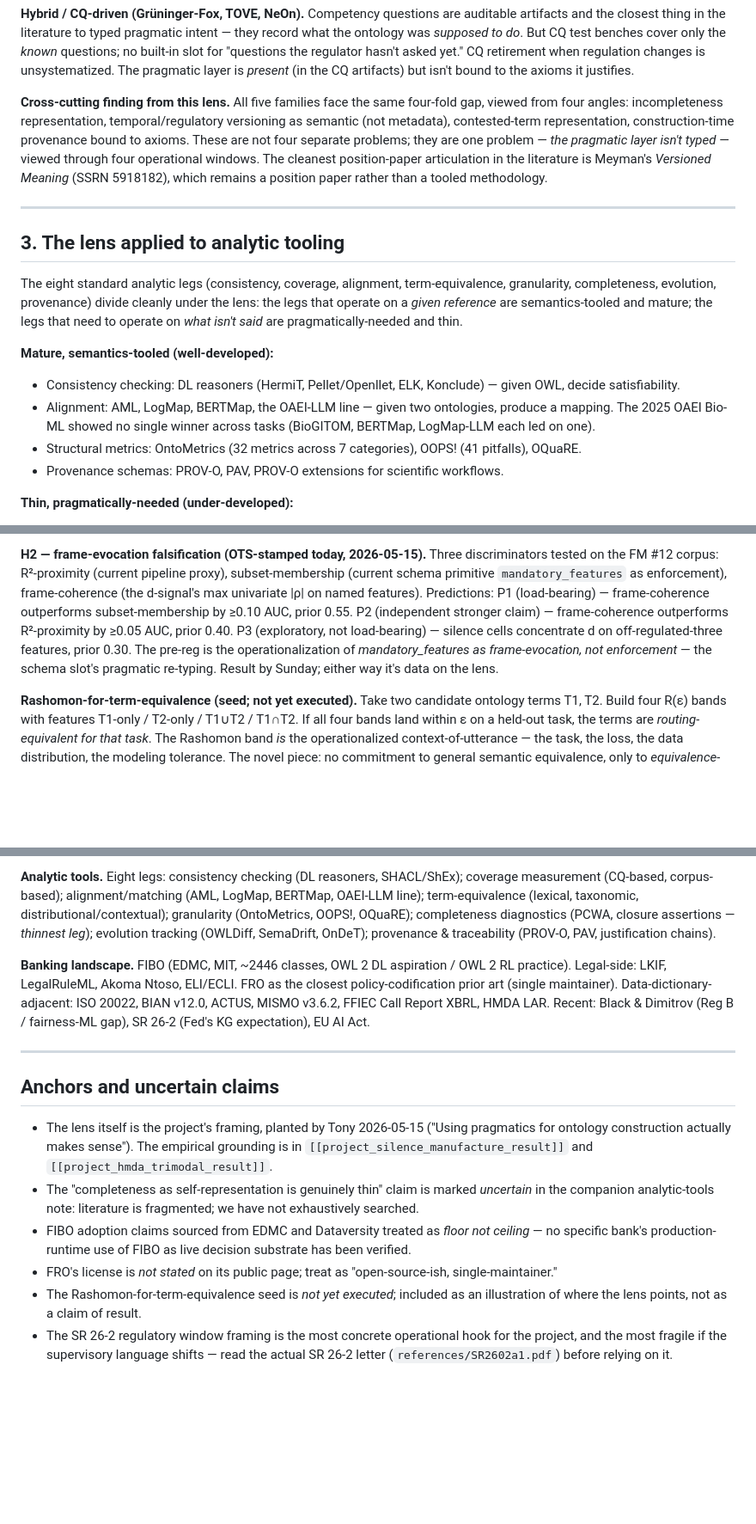
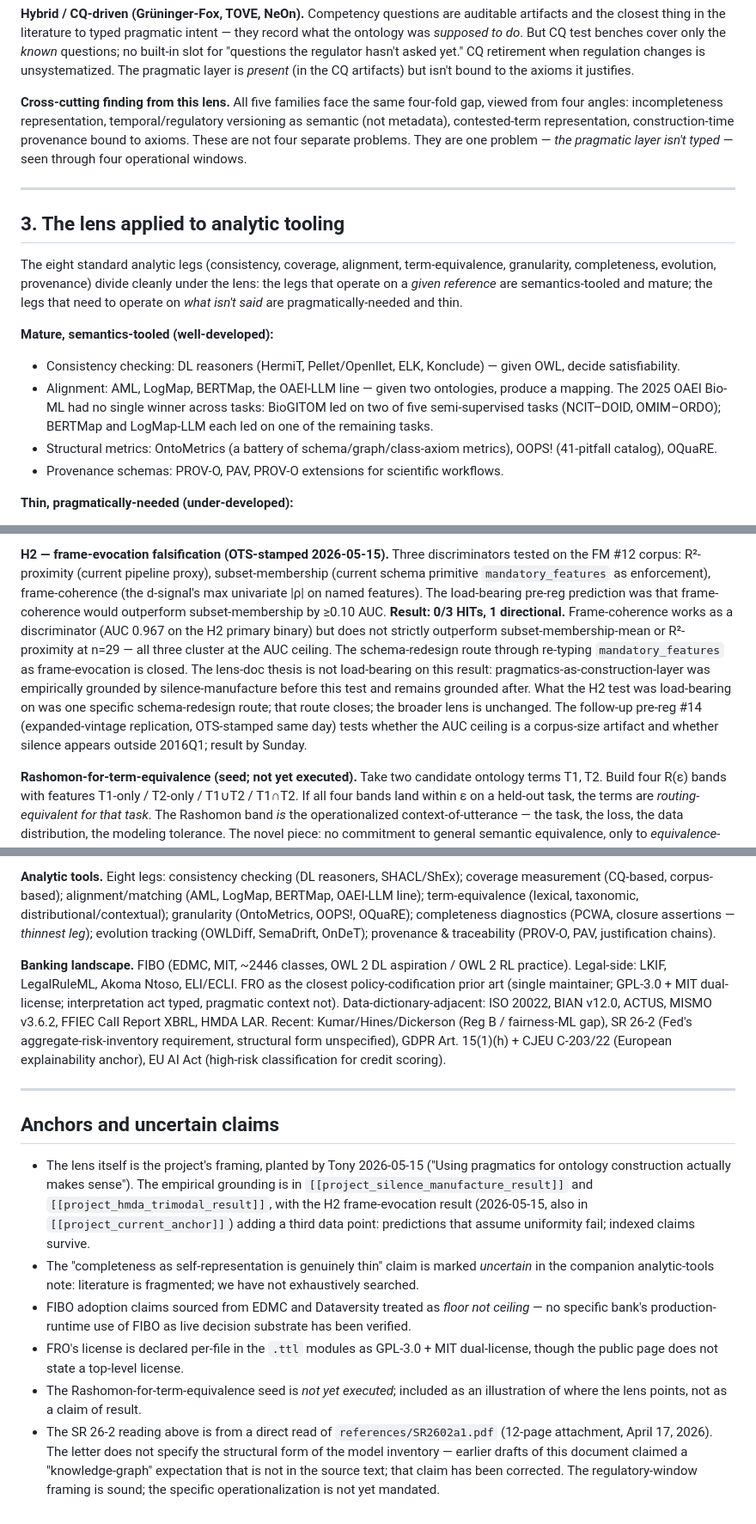
Before and after one commit to fsgeek/governance, a Markdown page: working_notes/pragmatics-lens-for-governance-ontology-2026-05-15.md, 3 parts joined by grey strips. Shown at 86% size. Rendered like a GitHub page; blank space fills up the shorter version.

```diff
--- a/working_notes/pragmatics-lens-for-governance-ontology-2026-05-15.md
+++ b/working_notes/pragmatics-lens-for-governance-ontology-2026-05-15.md
@@ -40,7 +40,7 @@ The standard taxonomy has five families (top-down formal, bottom-up data-driven,
 
 **Hybrid / CQ-driven (Grüninger-Fox, TOVE, NeOn).** Competency questions are auditable artifacts and the closest thing in the literature to typed pragmatic intent — they record what the ontology was *supposed to do*. But CQ test benches cover only the *known* questions; no built-in slot for "questions the regulator hasn't asked yet." CQ retirement when regulation changes is unsystematized. The pragmatic layer is *present* (in the CQ artifacts) but isn't bound to the axioms it justifies.
 
-**Cross-cutting finding from this lens.** All five families face the same four-fold gap, viewed from four angles: incompleteness representation, temporal/regulatory versioning as semantic (not metadata), contested-term representation, construction-time provenance bound to axioms. These are not four separate problems; they are one problem — *the pragmatic layer isn't typed* — viewed through four operational windows. The cleanest position-paper articulation in the literature is Meyman's *Versioned Meaning* (SSRN 5918182), which remains a position paper rather than a tooled methodology.
+**Cross-cutting finding from this lens.** All five families face the same four-fold gap, viewed from four angles: incompleteness representation, temporal/regulatory versioning as semantic (not metadata), contested-term representation, construction-time provenance bound to axioms. These are not four separate problems. They are one problem — *the pragmatic layer isn't typed* — seen through four operational windows.
 
 ---
 
@@ -50,8 +50,8 @@ The eight standard analytic legs (consistency, coverage, alignment, term-equival
 
 **Mature, semantics-tooled (well-developed):**
 - Consistency checking: DL reasoners (HermiT, Pellet/Openllet, ELK, Konclude) — given OWL, decide satisfiability.
-- Alignment: AML, LogMap, BERTMap, the OAEI-LLM line — given two ontologies, produce a mapping. The 2025 OAEI Bio-ML showed no single winner across tasks (BioGITOM, BERTMap, LogMap-LLM each led on one).
-- Structural metrics: OntoMetrics (32 metrics across 7 categories), OOPS! (41 pitfalls), OQuaRE.
+- Alignment: AML, LogMap, BERTMap, the OAEI-LLM line — given two ontologies, produce a mapping. The 2025 OAEI Bio-ML had no single winner across tasks: BioGITOM led on two of five semi-supervised tasks (NCIT–DOID, OMIM–ORDO); BERTMap and LogMap-LLM each led on one of the remaining tasks.
+- Structural metrics: OntoMetrics (a battery of schema/graph/class-axiom metrics), OOPS! (41-pitfall catalog), OQuaRE.
 - Provenance schemas: PROV-O, PAV, PROV-O extensions for scientific workflows.
 
 **Thin, pragmatically-needed (under-developed):**
@@ -96,5 +96,5 @@ The project has been generating empirical contact with the pragmatic layer witho
 
-**H2 — frame-evocation falsification (OTS-stamped today, 2026-05-15).** Three discriminators tested on the FM #12 corpus: R²-proximity (current pipeline proxy), subset-membership (current schema primitive `mandatory_features` as enforcement), frame-coherence (the d-signal's max univariate |ρ| on named features). Predictions: P1 (load-bearing) — frame-coherence outperforms subset-membership by ≥0.10 AUC, prior 0.55. P2 (independent stronger claim) — frame-coherence outperforms R²-proximity by ≥0.05 AUC, prior 0.40. P3 (exploratory, not load-bearing) — silence cells concentrate d on off-regulated-three features, prior 0.30. The pre-reg is the operationalization of *mandatory_features as frame-evocation, not enforcement* — the schema slot's pragmatic re-typing. Result by Sunday; either way it's data on the lens.
+**H2 — frame-evocation falsification (OTS-stamped 2026-05-15).** Three discriminators tested on the FM #12 corpus: R²-proximity (current pipeline proxy), subset-membership (current schema primitive `mandatory_features` as enforcement), frame-coherence (the d-signal's max univariate |ρ| on named features). The load-bearing pre-reg prediction was that frame-coherence would outperform subset-membership by ≥0.10 AUC. **Result: 0/3 HITs, 1 directional.** Frame-coherence works as a discriminator (AUC 0.967 on the H2 primary binary) but does not strictly outperform subset-membership-mean or R²-proximity at n=29 — all three cluster at the AUC ceiling. The schema-redesign route through re-typing `mandatory_features` as frame-evocation is closed. The lens-doc thesis is not load-bearing on this result: pragmatics-as-construction-layer was empirically grounded by silence-manufacture before this test and remains grounded after. What the H2 test was load-bearing on was one specific schema-redesign route; that route closes; the broader lens is unchanged. The follow-up pre-reg #14 (expanded-vintage replication, OTS-stamped same day) tests whether the AUC ceiling is a corpus-size artifact and whether silence appears outside 2016Q1; result by Sunday.
 
 **Rashomon-for-term-equivalence (seed; not yet executed).** Take two candidate ontology terms T1, T2. Build four R(ε) bands with features T1-only / T2-only / T1∪T2 / T1∩T2. If all four bands land within ε on a held-out task, the terms are *routing-equivalent for that task*. The Rashomon band *is* the operationalized context-of-utterance — the task, the loss, the data distribution, the modeling tolerance. The novel piece: no commitment to general semantic equivalence, only to *equivalence-for-a-decision*. This is pragmatic-by-construction; it fits as a third leg between alignment and label-equivalence in the analytic toolbox (§3 above).
 
@@ -122,15 +122,15 @@ The taxonomies the three companion notes develop, summarized for quick reference
 
 **Analytic tools.** Eight legs: consistency checking (DL reasoners, SHACL/ShEx); coverage measurement (CQ-based, corpus-based); alignment/matching (AML, LogMap, BERTMap, OAEI-LLM line); term-equivalence (lexical, taxonomic, distributional/contextual); granularity (OntoMetrics, OOPS!, OQuaRE); completeness diagnostics (PCWA, closure assertions — *thinnest leg*); evolution tracking (OWLDiff, SemaDrift, OnDeT); provenance & traceability (PROV-O, PAV, justification chains).
 
-**Banking landscape.** FIBO (EDMC, MIT, ~2446 classes, OWL 2 DL aspiration / OWL 2 RL practice). Legal-side: LKIF, LegalRuleML, Akoma Ntoso, ELI/ECLI. FRO as the closest policy-codification prior art (single maintainer). Data-dictionary-adjacent: ISO 20022, BIAN v12.0, ACTUS, MISMO v3.6.2, FFIEC Call Report XBRL, HMDA LAR. Recent: Black & Dimitrov (Reg B / fairness-ML gap), SR 26-2 (Fed's KG expectation), EU AI Act.
+**Banking landscape.** FIBO (EDMC, MIT, ~2446 classes, OWL 2 DL aspiration / OWL 2 RL practice). Legal-side: LKIF, LegalRuleML, Akoma Ntoso, ELI/ECLI. FRO as the closest policy-codification prior art (single maintainer; GPL-3.0 + MIT dual-license; interpretation act typed, pragmatic context not). Data-dictionary-adjacent: ISO 20022, BIAN v12.0, ACTUS, MISMO v3.6.2, FFIEC Call Report XBRL, HMDA LAR. Recent: Kumar/Hines/Dickerson (Reg B / fairness-ML gap), SR 26-2 (Fed's aggregate-risk-inventory requirement, structural form unspecified), GDPR Art. 15(1)(h) + CJEU C-203/22 (European explainability anchor), EU AI Act (high-risk classification for credit scoring).
 
 ---
 
 ## Anchors and uncertain claims
 
-- The lens itself is the project's framing, planted by Tony 2026-05-15 ("Using pragmatics for ontology construction actually makes sense"). The empirical grounding is in `[[project_silence_manufacture_result]]` and `[[project_hmda_trimodal_result]]`.
+- The lens itself is the project's framing, planted by Tony 2026-05-15 ("Using pragmatics for ontology construction actually makes sense"). The empirical grounding is in `[[project_silence_manufacture_result]]` and `[[project_hmda_trimodal_result]]`, with the H2 frame-evocation result (2026-05-15, also in `[[project_current_anchor]]`) adding a third data point: predictions that assume uniformity fail; indexed claims survive.
 - The "completeness as self-representation is genuinely thin" claim is marked *uncertain* in the companion analytic-tools note: literature is fragmented; we have not exhaustively searched.
 - FIBO adoption claims sourced from EDMC and Dataversity treated as *floor not ceiling* — no specific bank's production-runtime use of FIBO as live decision substrate has been verified.
-- FRO's license is *not stated* on its public page; treat as "open-source-ish, single-maintainer."
+- FRO's license is declared per-file in the `.ttl` modules as GPL-3.0 + MIT dual-license, though the public page does not state a top-level license.
 - The Rashomon-for-term-equivalence seed is *not yet executed*; included as an illustration of where the lens points, not as a claim of result.
-- The SR 26-2 regulatory window framing is the most concrete operational hook for the project, and the most fragile if the supervisory language shifts — read the actual SR 26-2 letter (`references/SR2602a1.pdf`) before relying on it.
+- The SR 26-2 reading above is from a direct read of `references/SR2602a1.pdf` (12-page attachment, April 17, 2026). The letter does not specify the structural form of the model inventory — earlier drafts of this document claimed a "knowledge-graph" expectation that is not in the source text; that claim has been corrected. The regulatory-window framing is sound; the specific operationalization is not yet mandated.
```
Also changed, not shown: other parts of working_notes/pragmatics-lens-for-governance-ontology-2026-05-15.md (+11 -11 lines).
